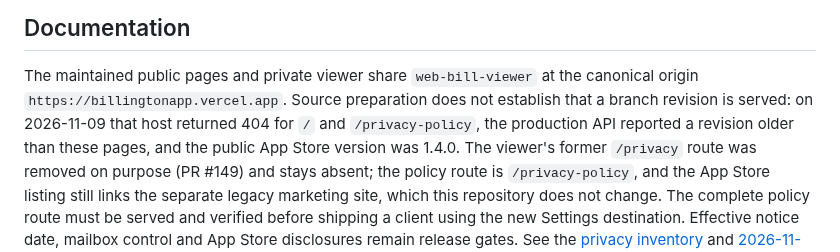
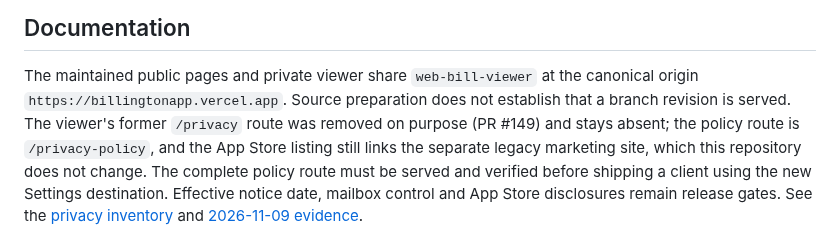
Before and after one commit to LLRHook/checksinmyhead, a Markdown page: README.md, the part around the change. Drawn GitHub-style.

```diff
--- a/README.md
+++ b/README.md
@@ -212,9 +212,7 @@ The earlier phase-by-phase plan is kept as history in
 
 The maintained public pages and private viewer share `web-bill-viewer` at the
 canonical origin `https://billingtonapp.vercel.app`. Source preparation does not
-establish that a branch revision is served: on 2026-11-09 that host returned 404 for
-`/` and `/privacy-policy`, the production API reported a revision older than these
-pages, and the public App Store version was 1.4.0. The viewer's former `/privacy`
+establish that a branch revision is served. The viewer's former `/privacy`
 route was removed on purpose (PR #149) and stays absent; the policy route is
 `/privacy-policy`, and the App Store listing still links the separate legacy
 marketing site, which this repository does not change. The complete policy route must
```
Also changed, not shown: backend/README.md (+0 -2 lines), backend/roadmap.md (+0 -1 lines).
